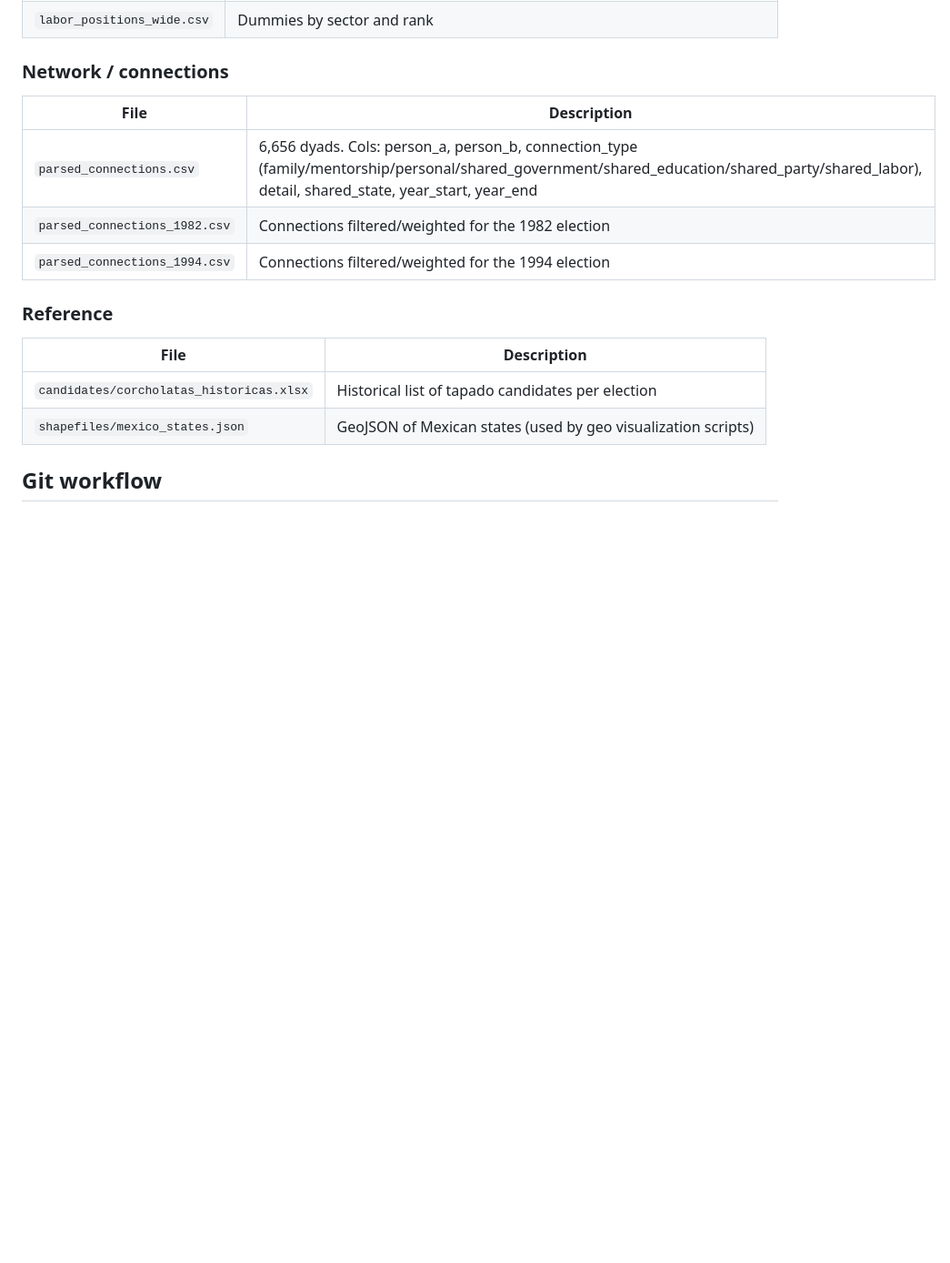
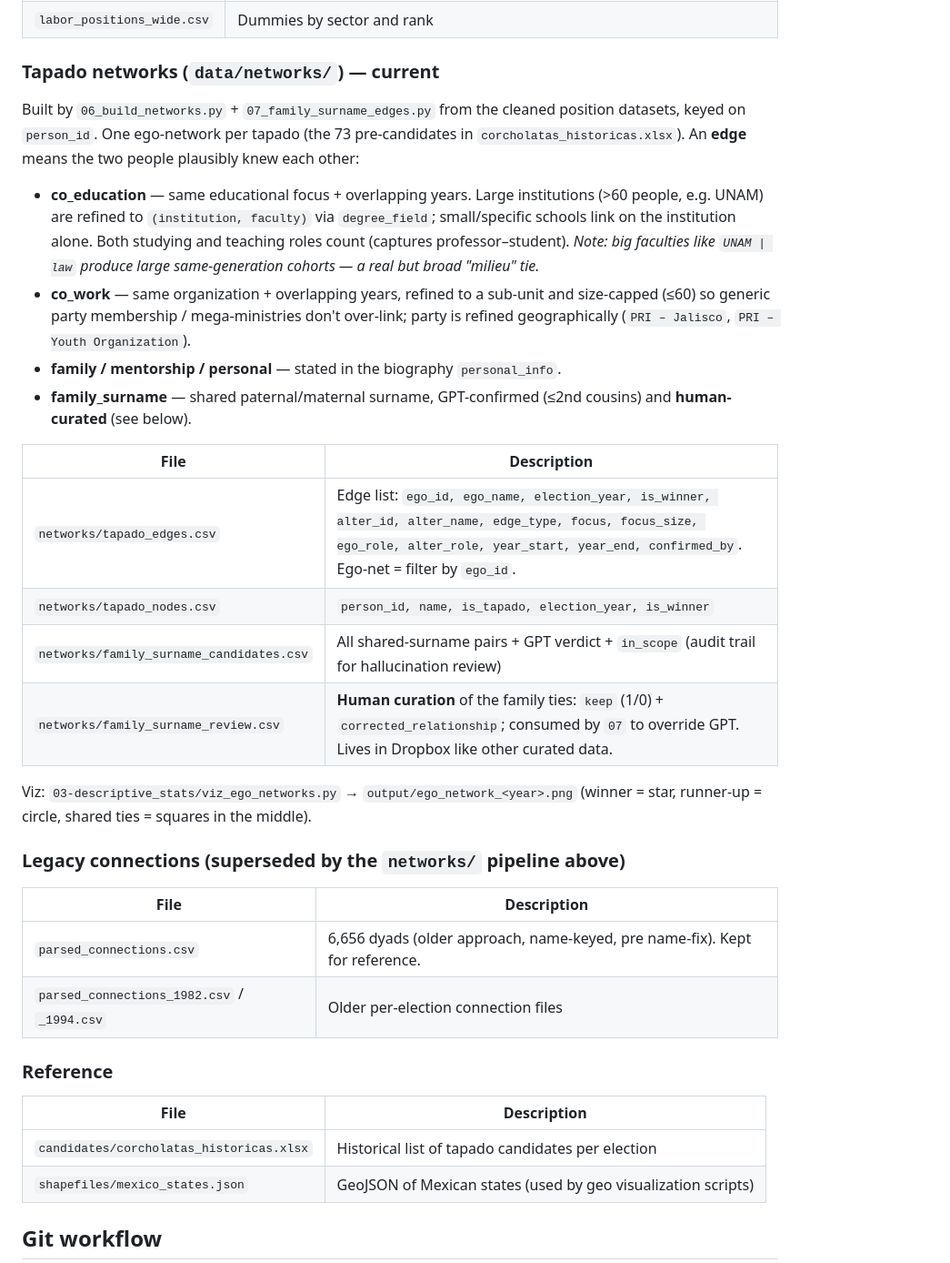
Before and after one commit to ezagoc/TapadosPRI, a Markdown page: CLAUDE.md, the part around the change. Shown at 91% size. Rendered like a GitHub page; blank space fills up the shorter version.

Commit message:
Document tapado networks pipeline and data files in CLAUDE.md
Co-Authored-By: Claude Opus 4.8 <noreply@anthropic.com>

```diff
--- a/CLAUDE.md
+++ b/CLAUDE.md
@@ -104,12 +104,40 @@ These files are never in git — they live only in Dropbox and are read/written
 | `party_positions_wide.csv` | Dummies: pri_member, pan_member, ever_national_leader, ever_cen; highest_party_rank |
 | `labor_positions_wide.csv` | Dummies by sector and rank |
 
-### Network / connections
+### Tapado networks (`data/networks/`) — current
+
+Built by `06_build_networks.py` + `07_family_surname_edges.py` from the cleaned
+position datasets, keyed on `person_id`. One ego-network per tapado (the 73
+pre-candidates in `corcholatas_historicas.xlsx`). An **edge** means the two people
+plausibly knew each other:
+
+- **co_education** — same educational focus + overlapping years. Large institutions
+  (>60 people, e.g. UNAM) are refined to `(institution, faculty)` via `degree_field`;
+  small/specific schools link on the institution alone. Both studying and teaching
+  roles count (captures professor–student). *Note: big faculties like `UNAM | law`
+  produce large same-generation cohorts — a real but broad "milieu" tie.*
+- **co_work** — same organization + overlapping years, refined to a sub-unit and
+  size-capped (≤60) so generic party membership / mega-ministries don't over-link;
+  party is refined geographically (`PRI – Jalisco`, `PRI – Youth Organization`).
+- **family / mentorship / personal** — stated in the biography `personal_info`.
+- **family_surname** — shared paternal/maternal surname, GPT-confirmed (≤2nd cousins)
+  and **human-curated** (see below).
+
 | File | Description |
 |---|---|
-| `parsed_connections.csv` | 6,656 dyads. Cols: person_a, person_b, connection_type (family/mentorship/personal/shared_government/shared_education/shared_party/shared_labor), detail, shared_state, year_start, year_end |
-| `parsed_connections_1982.csv` | Connections filtered/weighted for the 1982 election |
-| `parsed_connections_1994.csv` | Connections filtered/weighted for the 1994 election |
+| `networks/tapado_edges.csv` | Edge list: `ego_id, ego_name, election_year, is_winner, alter_id, alter_name, edge_type, focus, focus_size, ego_role, alter_role, year_start, year_end, confirmed_by`. Ego-net = filter by `ego_id`. |
+| `networks/tapado_nodes.csv` | `person_id, name, is_tapado, election_year, is_winner` |
+| `networks/family_surname_candidates.csv` | All shared-surname pairs + GPT verdict + `in_scope` (audit trail for hallucination review) |
+| `networks/family_surname_review.csv` | **Human curation** of the family ties: `keep` (1/0) + `corrected_relationship`; consumed by `07` to override GPT. Lives in Dropbox like other curated data. |
+
+Viz: `03-descriptive_stats/viz_ego_networks.py` → `output/ego_network_<year>.png`
+(winner = star, runner-up = circle, shared ties = squares in the middle).
+
+### Legacy connections (superseded by the `networks/` pipeline above)
+| File | Description |
+|---|---|
+| `parsed_connections.csv` | 6,656 dyads (older approach, name-keyed, pre name-fix). Kept for reference. |
+| `parsed_connections_1982.csv` / `_1994.csv` | Older per-election connection files |
 
 ### Reference
 | File | Description |
```
